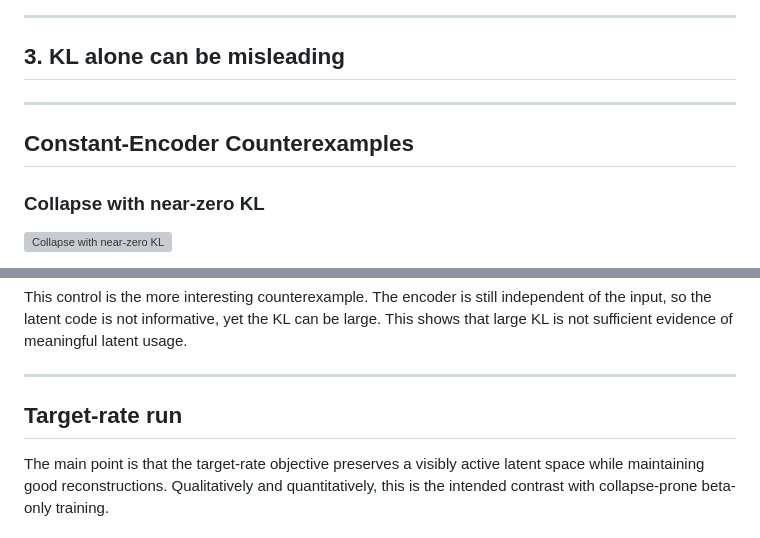
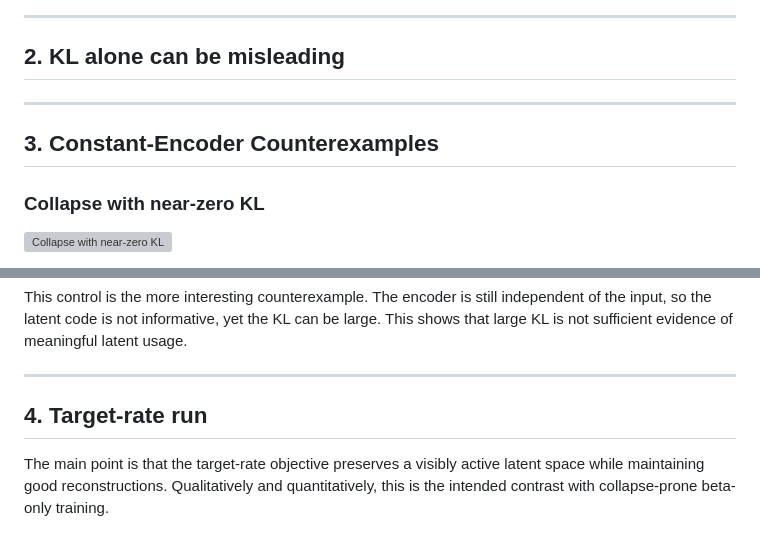
Before and after one commit to GL192021/vae-posterior-collapse, a Markdown page: results/res.md, 2 parts joined by grey strips. Drawn GitHub-style; grey boxes are pictures that could not be loaded.

```diff
--- a/results/res.md
+++ b/results/res.md
@@ -39,13 +39,13 @@ This of course can occure by a prior aggregated posterior mismatch (as we shall
 
 
 
-## 3. KL alone can be misleading
+## 2. KL alone can be misleading
 
 
 ---
 
 
-## Constant-Encoder Counterexamples
+## 3. Constant-Encoder Counterexamples
 
 ### Collapse with near-zero KL
 
@@ -61,7 +61,7 @@ This control is the more interesting counterexample. The encoder is still indepe
 
 ---
 
-## Target-rate run
+## 4. Target-rate run
 
 
 
```
